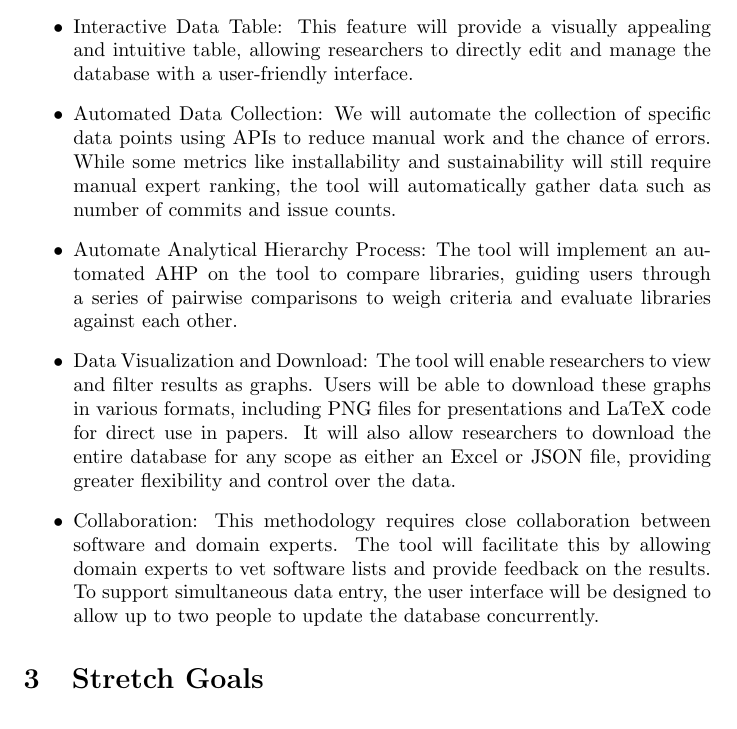
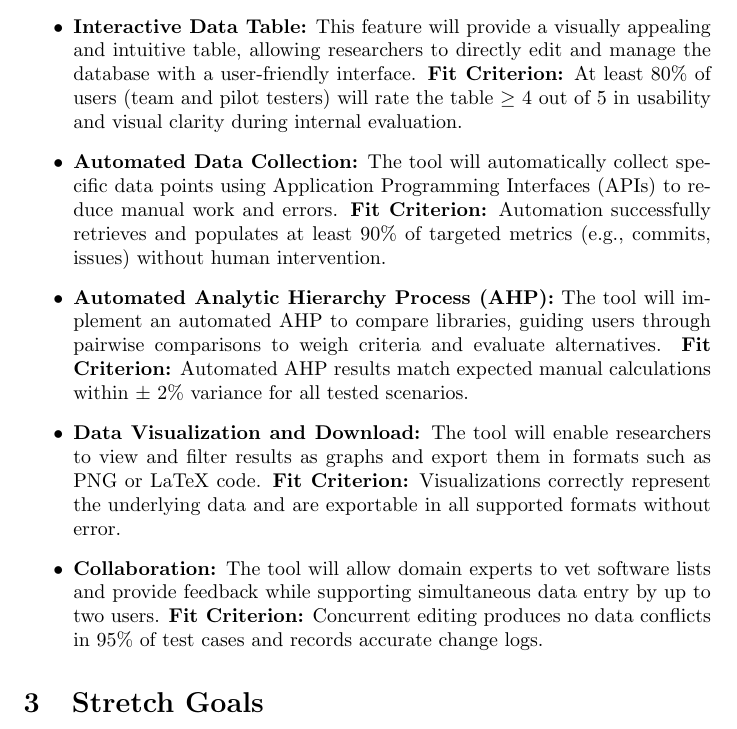
Before and after one commit to thaafei/capstone-sfw2026, a LaTeX document (docs/ProblemStatementAndGoals/ProblemStatement.tex): part of page 5 of 8, cut so that both start at the same text. Compiled offline with pdfLaTeX.

Commit message:
Fix: Adding Fit Criterion as per peer review feedback

```diff
--- a/docs/ProblemStatementAndGoals/ProblemStatement.tex
+++ b/docs/ProblemStatementAndGoals/ProblemStatement.tex
@@ -180,11 +180,11 @@ At the end of our research we will have developed a research paper evaluate and
 \subsection{Tool}
 To enhance the efficiency of this research, we will develop a tool with several key features to minimize manual effort and improve data management.
 \begin{itemize}
-    \item Interactive Data Table: This feature will provide a visually appealing and intuitive table, allowing researchers to directly edit and manage the database with a user-friendly interface.
-    \item Automated Data Collection: We will automate the collection of specific data points using APIs to reduce manual work and the chance of errors. While some metrics like installability and sustainability will still require manual expert ranking, the tool will automatically gather data such as number of commits and issue counts.
-    \item Automate Analytical Hierarchy Process: The tool will implement an automated AHP on the tool to compare libraries, guiding users through a series of pairwise comparisons to weigh criteria and evaluate libraries against each other.
-    \item Data Visualization and Download: The tool will enable researchers to view and filter results as graphs. Users will be able to download these graphs in various formats, including PNG files for presentations and LaTeX code for direct use in papers. It will also allow researchers to download the entire database for any scope as either an Excel or JSON file, providing greater flexibility and control over the data.
-    \item Collaboration: This methodology requires close collaboration between software and domain experts. The tool will facilitate this by allowing domain experts to vet software lists and provide feedback on the results. To support simultaneous data entry, the user interface will be designed to allow up to two people to update the database concurrently.
+    \item \textbf{Interactive Data Table:} This feature will provide a visually appealing and intuitive table, allowing researchers to directly edit and manage the database with a user-friendly interface. \textbf{Fit Criterion:} At least 80\% of users (team and pilot testers) will rate the table $\geq$ 4 out of 5 in usability and visual clarity during internal evaluation.
+    \item \textbf{Automated Data Collection:} The tool will automatically collect specific data points using Application Programming Interfaces (APIs) to reduce manual work and errors. \textbf{Fit Criterion:} Automation successfully retrieves and populates at least 90\% of targeted metrics (e.g., commits, issues) without human intervention.
+    \item \textbf{Automated Analytic Hierarchy Process (AHP):} The tool will implement an automated AHP to compare libraries, guiding users through pairwise comparisons to weigh criteria and evaluate alternatives. \textbf{Fit Criterion:} Automated AHP results match expected manual calculations within $\pm$ 2\% variance for all tested scenarios.
+    \item \textbf{Data Visualization and Download:} The tool will enable researchers to view and filter results as graphs and export them in formats such as PNG or LaTeX code. \textbf{Fit Criterion:} Visualizations correctly represent the underlying data and are exportable in all supported formats without error.
+    \item \textbf{Collaboration:} The tool will allow domain experts to vet software lists and provide feedback while supporting simultaneous data entry by up to two users. \textbf{Fit Criterion:} Concurrent editing produces no data conflicts in 95\% of test cases and records accurate change logs.
 \end{itemize}
 
 \section{Stretch Goals}
```
